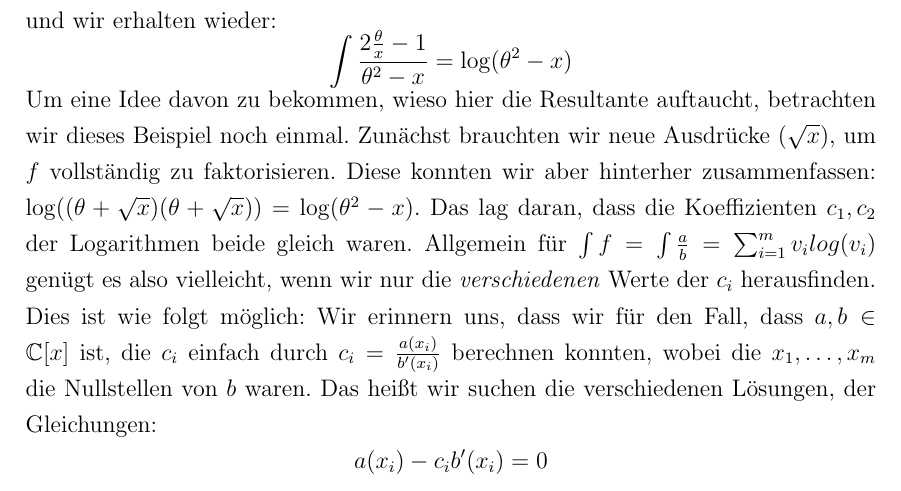
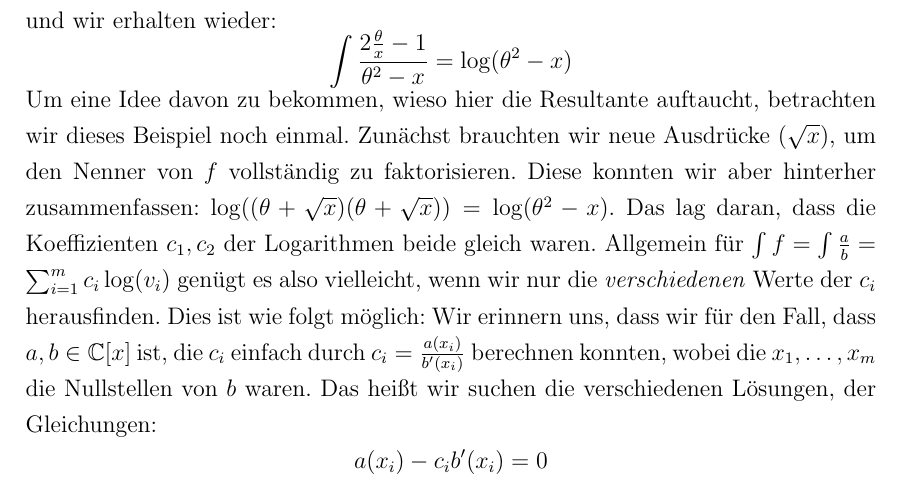
Before and after one commit to leoli1/RischAlgorithm, a LaTeX document (documentation/docs.tex): part of page 25 of 38, cut so that both start at the same text. Compiled offline with pdfLaTeX; the source files are stored in an older character set and shown here as Unicode; an older LaTeX class or package is replaced by its successor.

Commit message:
docs updated

```diff
--- a/documentation/docs.tex
+++ b/documentation/docs.tex
@@ -757,9 +757,9 @@ und wir erhalten wieder:
 \begin{align*}
 \int \frac{2\frac{\theta}{x}-1}{\theta^2-x} = \log(\theta^2-x)
 \end{align*}
-Um eine Idee davon zu bekommen, wieso hier die Resultante auftaucht, betrachten wir dieses Beispiel noch einmal. Zunächst brauchten wir neue Ausdrücke ($\sqrt{x}$), um $f$ vollständig zu faktorisieren.
+Um eine Idee davon zu bekommen, wieso hier die Resultante auftaucht, betrachten wir dieses Beispiel noch einmal. Zunächst brauchten wir neue Ausdrücke ($\sqrt{x}$), um den Nenner von $f$ vollständig zu faktorisieren.
 Diese konnten wir aber hinterher zusammenfassen: $\log((\theta+\sqrt{x})(\theta+\sqrt{x})) = \log(\theta^2-x)$. Das lag daran, dass die Koeffizienten $c_1,c_2$ der Logarithmen beide gleich waren.
-Allgemein für $\int f=\int\frac{a}{b} = \sum_{i=1}^m v_i log(v_i)$ genügt es also vielleicht, wenn wir nur die \textit{verschiedenen} Werte der $c_i$ herausfinden. Dies ist wie folgt möglich: Wir erinnern uns, dass wir für den Fall, dass $a,b\in\mathbb{C}[x]$ ist, die $c_i$ einfach durch $c_i=\frac{a(x_i)}{b'(x_i)}$ berechnen konnten, wobei die $x_1,\dots,x_m$ die Nullstellen von $b$ waren. Das heißt wir suchen die verschiedenen Lösungen, der Gleichungen:
+Allgemein für $\int f=\int\frac{a}{b} = \sum_{i=1}^m c_i \log(v_i)$ genügt es also vielleicht, wenn wir nur die \textit{verschiedenen} Werte der $c_i$ herausfinden. Dies ist wie folgt möglich: Wir erinnern uns, dass wir für den Fall, dass $a,b\in\mathbb{C}[x]$ ist, die $c_i$ einfach durch $c_i=\frac{a(x_i)}{b'(x_i)}$ berechnen konnten, wobei die $x_1,\dots,x_m$ die Nullstellen von $b$ waren. Das heißt wir suchen die verschiedenen Lösungen, der Gleichungen:
 \begin{align*}
 a(x_i)-c_ib'(x_i) = 0
 \end{align*}
```
Also changed, not shown: documentation/docs.pdf.
